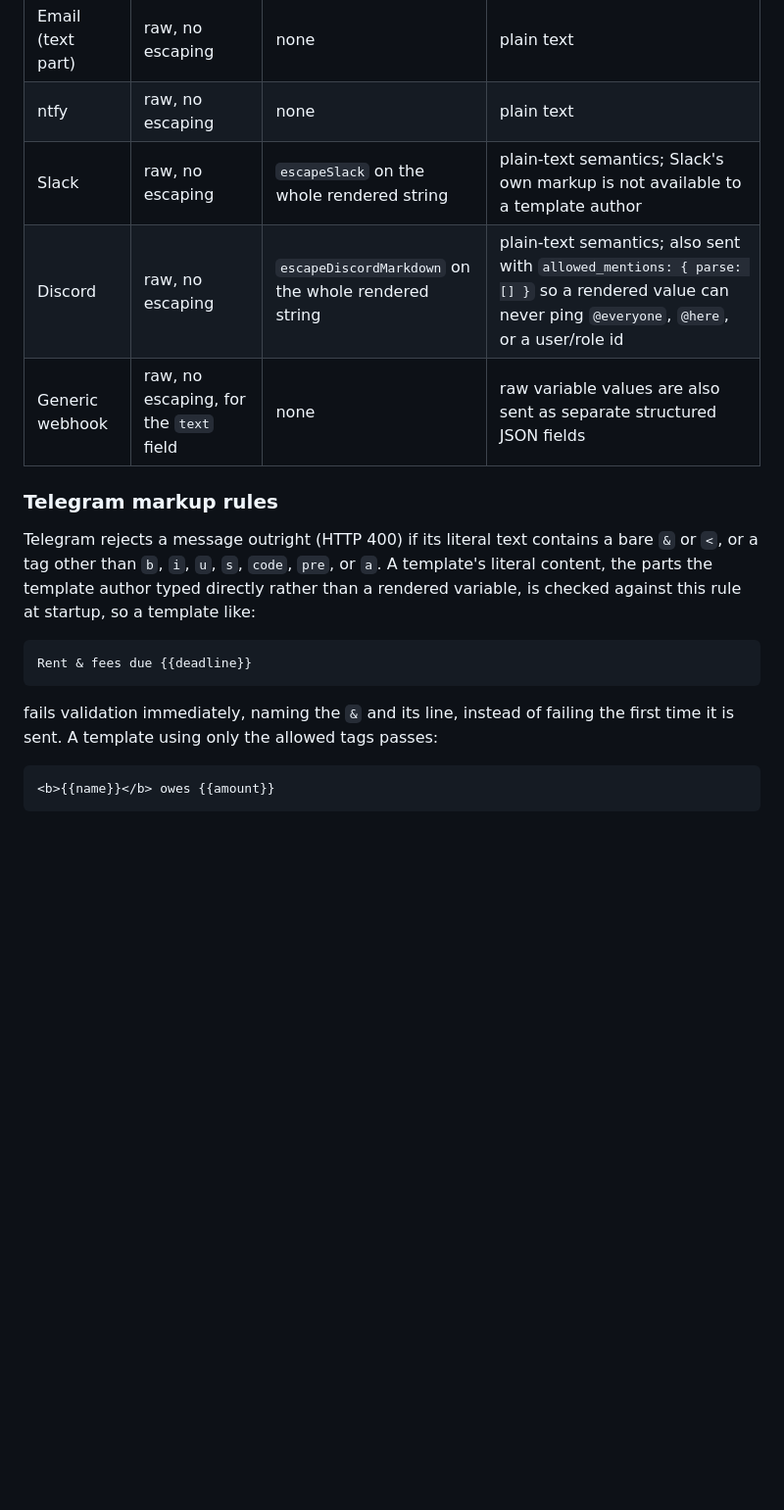
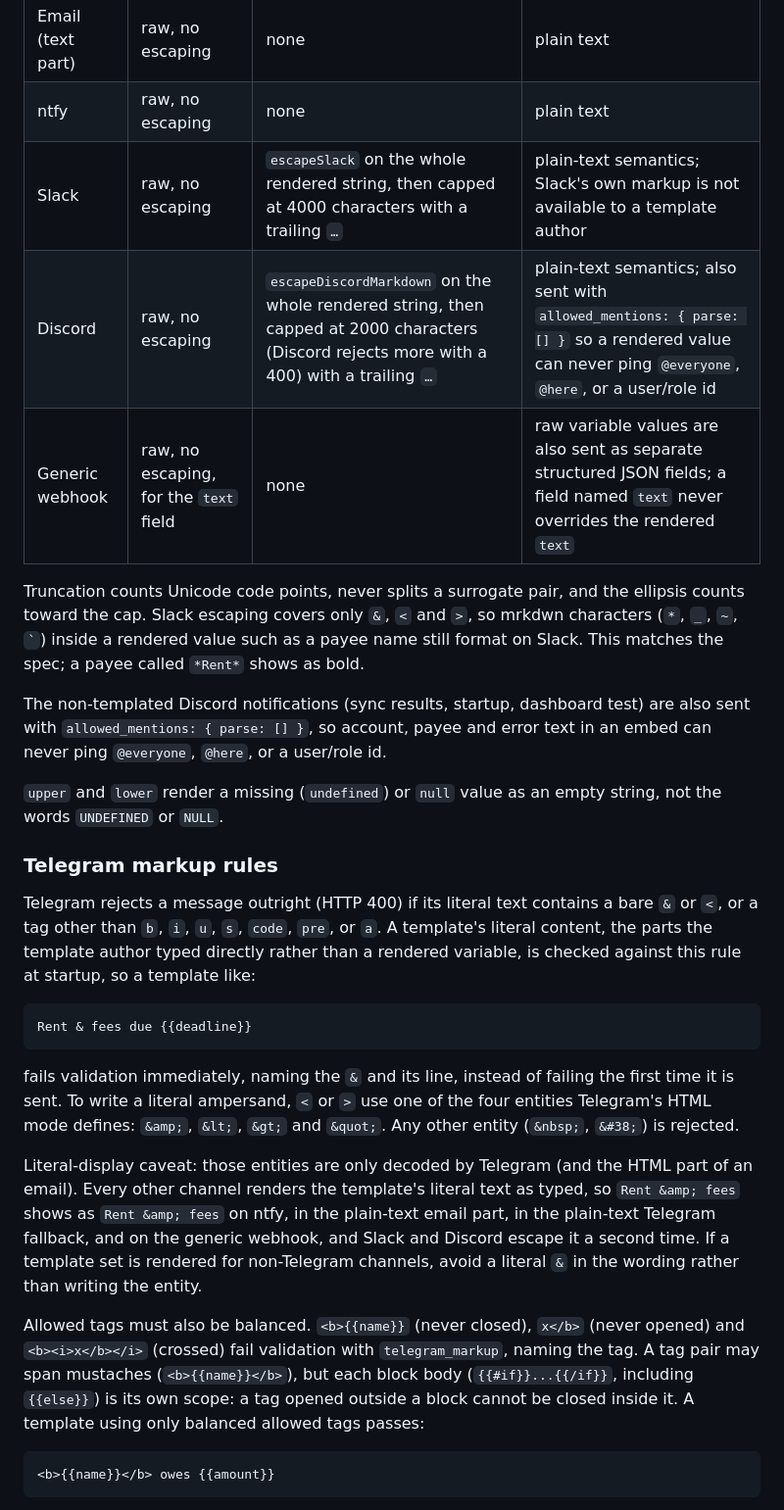
Before and after one commit to agigante80/Actual-sync, a Markdown page: docs/NOTIFICATIONS.md, the part around one of its changes. Shown at 98% size. Drawn GitHub-style; blank space fills up the shorter version.

````diff
--- a/docs/NOTIFICATIONS.md
+++ b/docs/NOTIFICATIONS.md
@@ -939,9 +939,15 @@ Escaping happens once, at output time, per channel, never before a helper runs.
 | Email (HTML part) | HTML escaping on | none | |
 | Email (text part) | raw, no escaping | none | plain text |
 | ntfy | raw, no escaping | none | plain text |
-| Slack | raw, no escaping | `escapeSlack` on the whole rendered string | plain-text semantics; Slack's own markup is not available to a template author |
-| Discord | raw, no escaping | `escapeDiscordMarkdown` on the whole rendered string | plain-text semantics; also sent with `allowed_mentions: { parse: [] }` so a rendered value can never ping `@everyone`, `@here`, or a user/role id |
-| Generic webhook | raw, no escaping, for the `text` field | none | raw variable values are also sent as separate structured JSON fields |
+| Slack | raw, no escaping | `escapeSlack` on the whole rendered string, then capped at 4000 characters with a trailing `…` | plain-text semantics; Slack's own markup is not available to a template author |
+| Discord | raw, no escaping | `escapeDiscordMarkdown` on the whole rendered string, then capped at 2000 characters (Discord rejects more with a 400) with a trailing `…` | plain-text semantics; also sent with `allowed_mentions: { parse: [] }` so a rendered value can never ping `@everyone`, `@here`, or a user/role id |
+| Generic webhook | raw, no escaping, for the `text` field | none | raw variable values are also sent as separate structured JSON fields; a field named `text` never overrides the rendered `text` |
+
+Truncation counts Unicode code points, never splits a surrogate pair, and the ellipsis counts toward the cap. Slack escaping covers only `&`, `<` and `>`, so mrkdwn characters (`*`, `_`, `~`, `` ` ``) inside a rendered value such as a payee name still format on Slack. This matches the spec; a payee called `*Rent*` shows as bold.
+
+The non-templated Discord notifications (sync results, startup, dashboard test) are also sent with `allowed_mentions: { parse: [] }`, so account, payee and error text in an embed can never ping `@everyone`, `@here`, or a user/role id.
+
+`upper` and `lower` render a missing (`undefined`) or `null` value as an empty string, not the words `UNDEFINED` or `NULL`.
 
 ### Telegram markup rules
 
@@ -951,7 +957,11 @@ Telegram rejects a message outright (HTTP 400) if its literal text contains a ba
 Rent & fees due {{deadline}}
 ```
 
-fails validation immediately, naming the `&` and its line, instead of failing the first time it is sent. A template using only the allowed tags passes:
+fails validation immediately, naming the `&` and its line, instead of failing the first time it is sent. To write a literal ampersand, `<` or `>` use one of the four entities Telegram's HTML mode defines: `&amp;`, `&lt;`, `&gt;` and `&quot;`. Any other entity (`&nbsp;`, `&#38;`) is rejected.
+
+Literal-display caveat: those entities are only decoded by Telegram (and the HTML part of an email). Every other channel renders the template's literal text as typed, so `Rent &amp; fees` shows as `Rent &amp; fees` on ntfy, in the plain-text email part, in the plain-text Telegram fallback, and on the generic webhook, and Slack and Discord escape it a second time. If a template set is rendered for non-Telegram channels, avoid a literal `&` in the wording rather than writing the entity.
+
+Allowed tags must also be balanced. `<b>{{name}}` (never closed), `x</b>` (never opened) and `<b><i>x</b></i>` (crossed) fail validation with `telegram_markup`, naming the tag. A tag pair may span mustaches (`<b>{{name}}</b>`), but each block body (`{{#if}}...{{/if}}`, including `{{else}}`) is its own scope: a tag opened outside a block cannot be closed inside it. A template using only balanced allowed tags passes:
 
 ```handlebars
 <b>{{name}}</b> owes {{amount}}
````
Also changed, not shown: other parts of docs/NOTIFICATIONS.md (+6 -2 lines), docs/SCHEDULE_ALERTS.md (+5 -0 lines).
